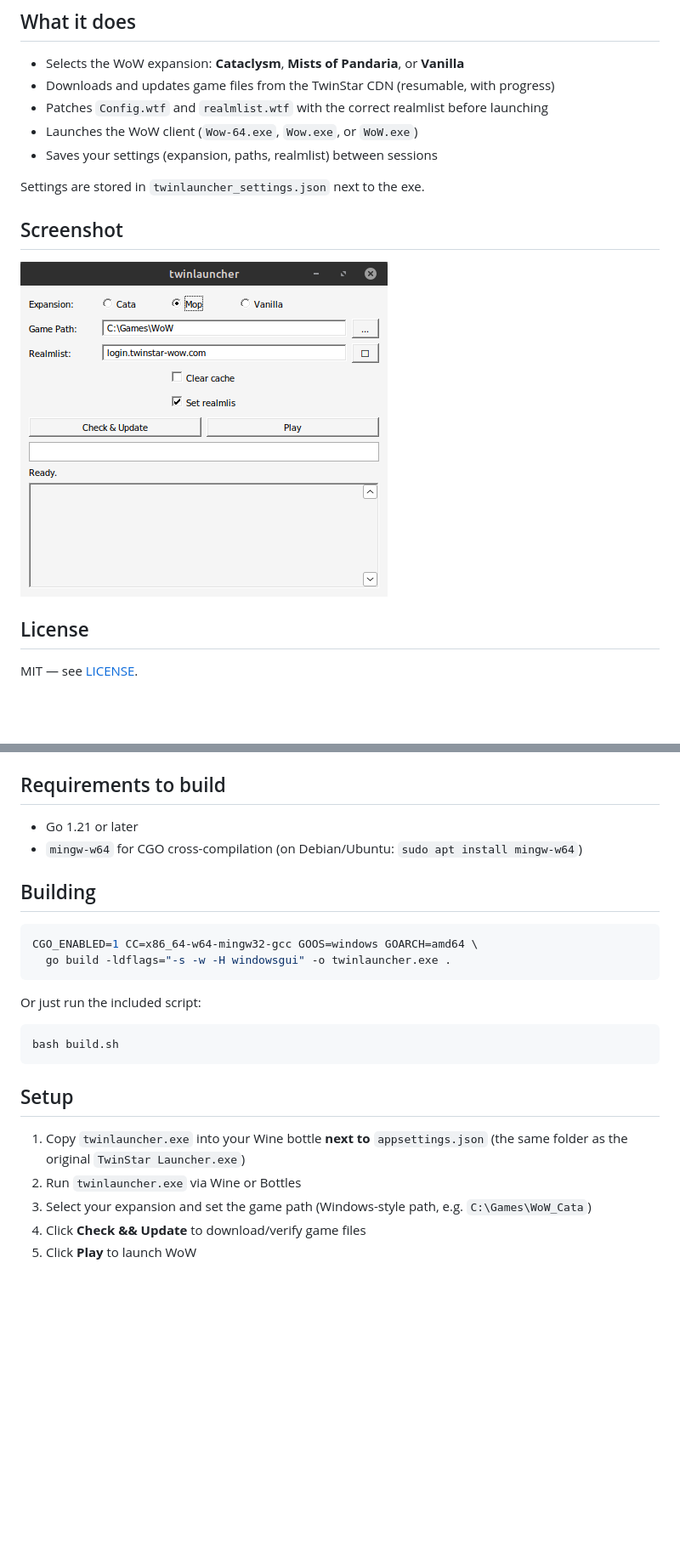
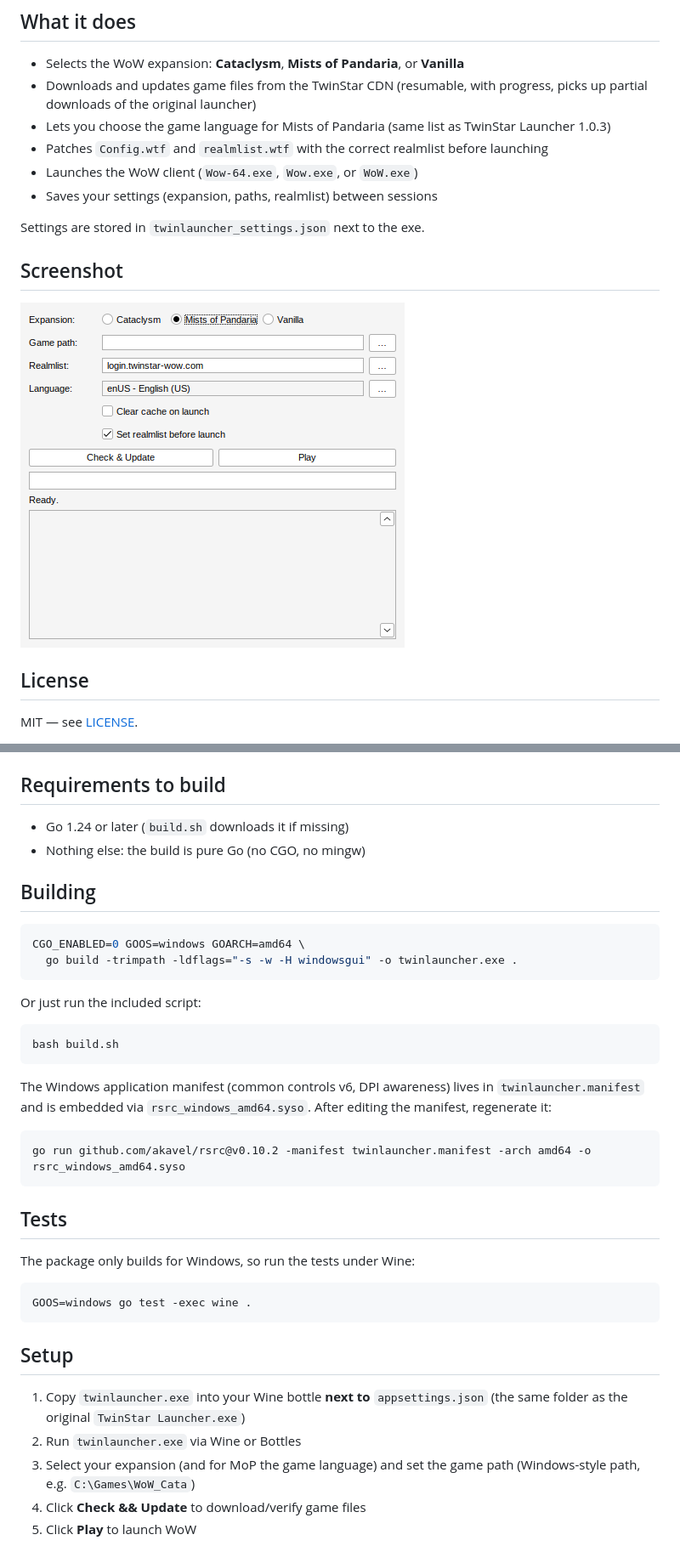
Before and after one commit to idahomst/twinlauncher, a Markdown page: README.md, 2 parts joined by grey strips. Shown at 85% size. Rendered like a GitHub page; pictures changed too: twinlauncher.png; blank space fills up the shorter version.

````diff
--- a/README.md
+++ b/README.md
@@ -9,7 +9,8 @@ Runs cleanly under Wine on Linux and macOS which was the main motivation for thi
 ## What it does
 
 - Selects the WoW expansion: **Cataclysm**, **Mists of Pandaria**, or **Vanilla**
-- Downloads and updates game files from the TwinStar CDN (resumable, with progress)
+- Downloads and updates game files from the TwinStar CDN (resumable, with progress, picks up partial downloads of the original launcher)
+- Lets you choose the game language for Mists of Pandaria (same list as TwinStar Launcher 1.0.3)
 - Patches `Config.wtf` and `realmlist.wtf` with the correct realmlist before launching
 - Launches the WoW client (`Wow-64.exe`, `Wow.exe`, or `WoW.exe`)
 - Saves your settings (expansion, paths, realmlist) between sessions
@@ -34,14 +35,14 @@ Code written by [Claude](https://claude.ai) (Anthropic), directed and tested by
 
 ## Requirements to build
 
-- Go 1.21 or later
-- `mingw-w64` for CGO cross-compilation (on Debian/Ubuntu: `sudo apt install mingw-w64`)
+- Go 1.24 or later (`build.sh` downloads it if missing)
+- Nothing else: the build is pure Go (no CGO, no mingw)
 
 ## Building
 
 ```bash
-CGO_ENABLED=1 CC=x86_64-w64-mingw32-gcc GOOS=windows GOARCH=amd64 \
-  go build -ldflags="-s -w -H windowsgui" -o twinlauncher.exe .
+CGO_ENABLED=0 GOOS=windows GOARCH=amd64 \
+  go build -trimpath -ldflags="-s -w -H windowsgui" -o twinlauncher.exe .
 ```
 
 Or just run the included script:
@@ -50,10 +51,24 @@ Or just run the included script:
 bash build.sh
 ```
 
+The Windows application manifest (common controls v6, DPI awareness) lives in `twinlauncher.manifest` and is embedded via `rsrc_windows_amd64.syso`. After editing the manifest, regenerate it:
+
+```bash
+go run github.com/akavel/rsrc@v0.10.2 -manifest twinlauncher.manifest -arch amd64 -o rsrc_windows_amd64.syso
+```
+
+## Tests
+
+The package only builds for Windows, so run the tests under Wine:
+
+```bash
+GOOS=windows go test -exec wine .
+```
+
 ## Setup
 
 1. Copy `twinlauncher.exe` into your Wine bottle **next to** `appsettings.json` (the same folder as the original `TwinStar Launcher.exe`)
 2. Run `twinlauncher.exe` via Wine or Bottles
-3. Select your expansion and set the game path (Windows-style path, e.g. `C:\Games\WoW_Cata`)
+3. Select your expansion (and for MoP the game language) and set the game path (Windows-style path, e.g. `C:\Games\WoW_Cata`)
 4. Click **Check && Update** to download/verify game files
 5. Click **Play** to launch WoW
````
Also changed, not shown: 8 other files.
